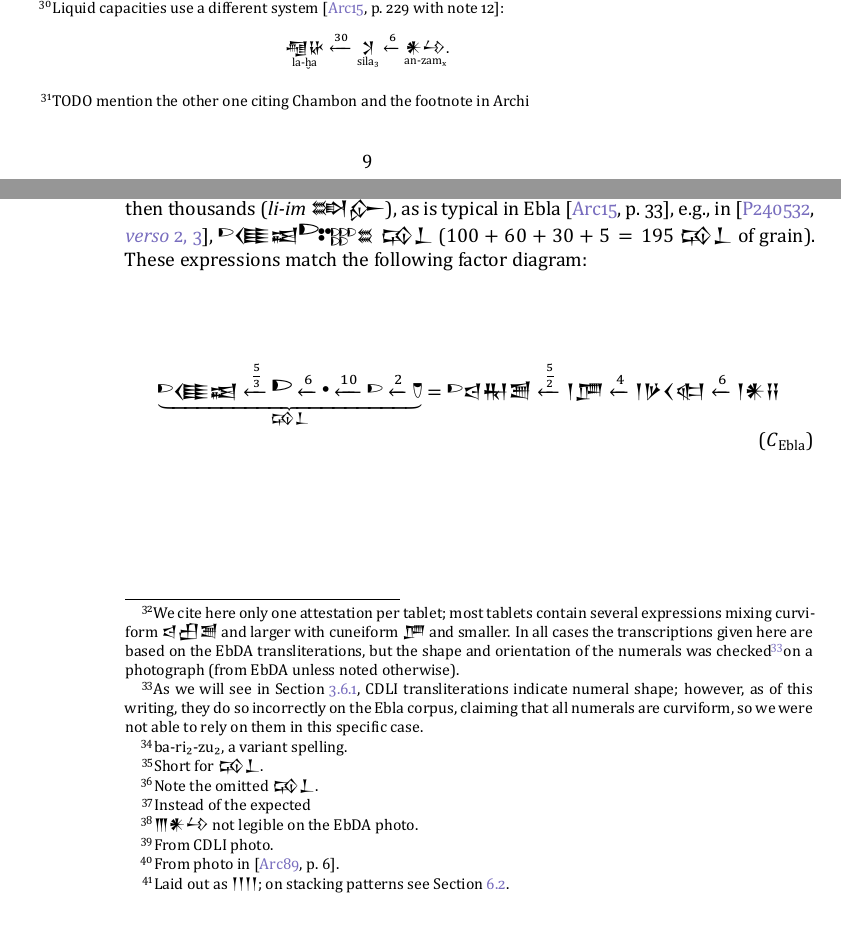
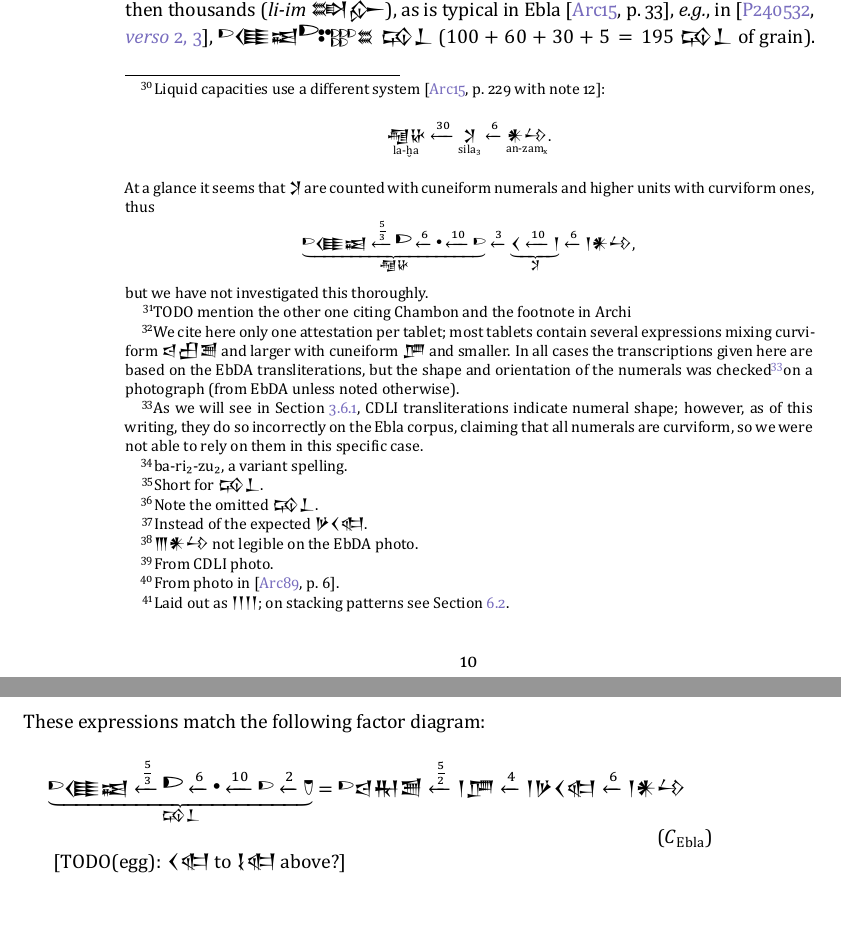
Before and after one commit to eggrobin/archaic-numerals, a LaTeX document (archaic-numerals.tex): two parts of pages 9 and 10 of 16 before the commit and two parts of pages 10 and 11 of 16 after it, joined at a grey line, cut so that both start at the same text. The pictures show the PDF file archaic-numerals.pdf that the author committed with the source.

Commit message:
misc typos

```diff
--- a/archaic-numerals.tex
+++ b/archaic-numerals.tex
@@ -681,7 +681,19 @@ The system of grain\footnote{Liquid capacities use a different system \cite[\pno
   \underset{\text{la-ḫa}}{\text{\xsuxfont 𒆷𒄩}}
   \xleftarrow{30}\underset{\text{sila₃}}{\text{\xsuxfont 𒋡}}
   \xleftarrow{6}\underset{\text{an-zamₓ}}{\text{\xsuxfont 𒀭𒍡}}\text.
-\end{equation*}} capacities in Ebla uses the following units\footnote{TODO mention the other one citing Chambon and the footnote in Archi}:
+\end{equation*}
+At a glance it seems that {\xsuxfont 𒋡} are counted with cuneiform numerals and higher units
+with curviform ones, thus
+\begin{equation*}
+  \underbrace{\text{\curviform \oneAšC\xsuxfont 𒈪𒀜}
+  \xleftarrow{\frac{5}{3}}\text{\curviform \oneŊešTwoC}
+  \xleftarrow{6}\text{\curviform \oneUC}
+  \xleftarrow{10}\text{\curviform\oneAšC}}_{\text{\xsuxfont 𒆷𒄩}}
+  \xleftarrow{3}\underbrace{\text{\xsuxfont 𒌋}
+  \xleftarrow{10}\text{\xsuxfont 𒁹}}_{\text{\xsuxfont 𒋡}}
+  \xleftarrow{6}\text{\xsuxfont 𒁹𒀭𒍡}\text,
+\end{equation*}
+but we have not investigated this thoroughly.} capacities in Ebla uses the following units\footnote{TODO mention the other one citing Chambon and the footnote in Archi}:
 \begin{equation*}
   \underset{\text{gu₂-bar}}{\text{\xsuxfont 𒄘𒁇}}
   \xleftarrow{2}\underset{\text{ba-ri₂-zu}}{\text{\xsuxfont 𒁀𒌷𒍪}}
@@ -714,7 +723,7 @@ so we were not able to rely on them in this specific case.}
   \item \cite[\href{http://ebda.cnr.it/tablet/view/1379\#61615}{\recto~3, 3}]{P240533} {\curviform\twoUC\oneAšC\oneDišC\xsuxfont 𒄘𒁇 𒐌𒃻𒌋𒊕 𒈫𒈦𒀭𒍡𒍝}  % ARET 09 0065 #61615 20-1-1/2 gu₂-bar 7 nig₂-sagšu 2-1/2 an-zamᵪ za
   \item \cite[\href{http://ebda.cnr.it/tablet/view/1381\#61931}{\recto~1, 5}]{P240697} {\curviform\oneAšC\oneDišC\footnote{Note the omitted {\xsuxfont 𒄘𒁇}.}\xsuxfont 𒈫𒂆 𒐈𒀭𒍡}% ARET 09 0067 r.1,5	1-1/2 ❮gu₂-bar❯ 2 GIN₂ 3 an-zamᵪ
   \item \cite[\href{http://ebda.cnr.it/tablet/view/1382\#62088}{\recto~6, 2}]{P240653} {\curviform\twoUC\threeAšC\oneDišC\xsuxfont 𒄘𒁇\curviform\xsuxfont 𒁹𒃻𒌋𒊕 𒈫𒈦𒀭𒍡} % ARET 09 0068  20-3-1/2 gu₂-bar 1 nig₂-sagšu 2-1/2 an-zamᵪ  (also has 1 ba-ri₂-zu₂ 1 GIN₂ elsewhere)
-  \item \cite[\href{http://ebda.cnr.it/tablet/view/1383\#62337}{\recto~2, 6}]{P240654} {\curviform\oneAšC\xsuxfont 𒁀𒌷𒍪 𒐋𒋡\footnote{Instead of the expected} 𒐈𒀭𒍡\footnote{{\xsuxfont 𒐈𒀭𒍡} not legible on the EbDA photo.}}% 1 ba-ri₂-zu 6 sila₃ 3 an-zamᵪ % ARET 09 0069
+  \item \cite[\href{http://ebda.cnr.it/tablet/view/1383\#62337}{\recto~2, 6}]{P240654} {\curviform\oneAšC\xsuxfont 𒁀𒌷𒍪 𒐋𒋡\footnote{Instead of the expected {\xsuxfont 𒃻𒌋𒊕}.} 𒐈𒀭𒍡\footnote{{\xsuxfont 𒐈𒀭𒍡} not legible on the EbDA photo.}}% 1 ba-ri₂-zu 6 sila₃ 3 an-zamᵪ % ARET 09 0069
   \item \cite[\href{http://ebda.cnr.it/tablet/view/1415\#63792}{\recto~1, 8}]{P240531} {\curviform\oneAšC\xsuxfont 𒁀𒌷𒍪 𒐋𒃻𒌋𒊕 𒊺𒍥𒄖}% r.1,8	1 ba-ri₂-zu 6 nig₂-sagšu še-zid₂-gu ARET 09 101
   \item \cite[\href{http://ebda.cnr.it/tablet/view/3173\#154945}{\recto~1, 1}]{P241708}\footnote{From CDLI photo.} {\curviform\twoAšC\oneDišC\xsuxfont 𒆗 𒄘𒁇 𒐌𒃻𒌋𒊕}% 2 1/2 sig₁₅ gu₂-bar 7 nig₂-sagšu  EST 50 https://cdli.mpiwg-berlin.mpg.de/artifacts/241708/reader/133004
   \item \cite[\href{http://ebda.cnr.it/tablet/view/3183\#155340}{\recto~1, 1}]{P241904}\footnote{From photo in \cite[6]{Archi1989}.} {\curviform\fourAšC\xsuxfont 𒄘𒁇 𒐉\footnote{Laid out as {\xsuxfont 𒁹𒁹𒁹𒁹}; on stacking patterns see Section~\ref{stackingPatterns}.}𒃻𒌋𒊕}% EST 60 = RA 083, 001, fig. 1
@@ -739,6 +748,8 @@ These expressions match the following factor diagram:
   \tag{$C_{\text{Ebla}}$}
   \label{systemCEbla}
 \end{equation}
+
+[TODO(egg): {\xsuxfont 𒌋𒊕} to {\xsuxfont 𒋙𒊕} above?]
 
 \subsubsection{Use in modern publications}
 \subsection{Non-numeric usage}
```
Also changed, not shown: archaic-numerals.pdf, archaic-numerals.tex (7 more changed lines).
